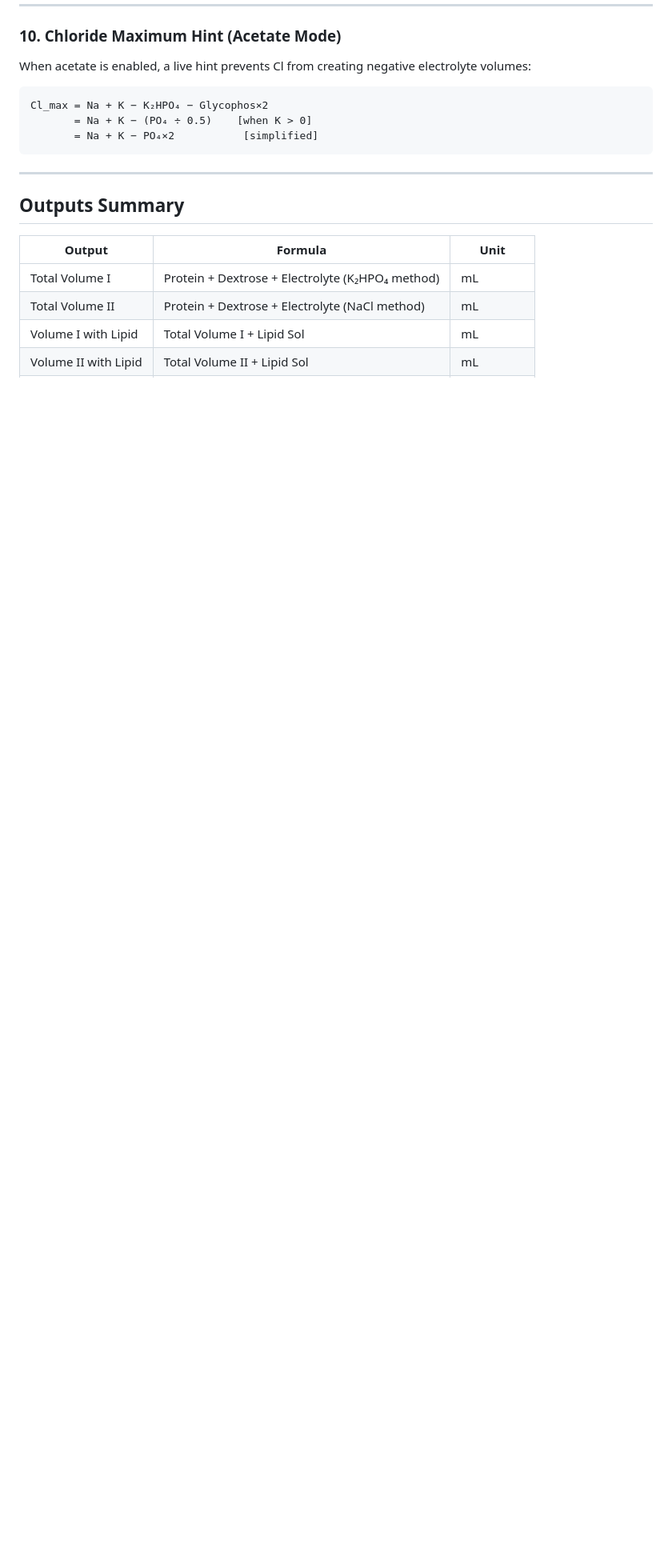
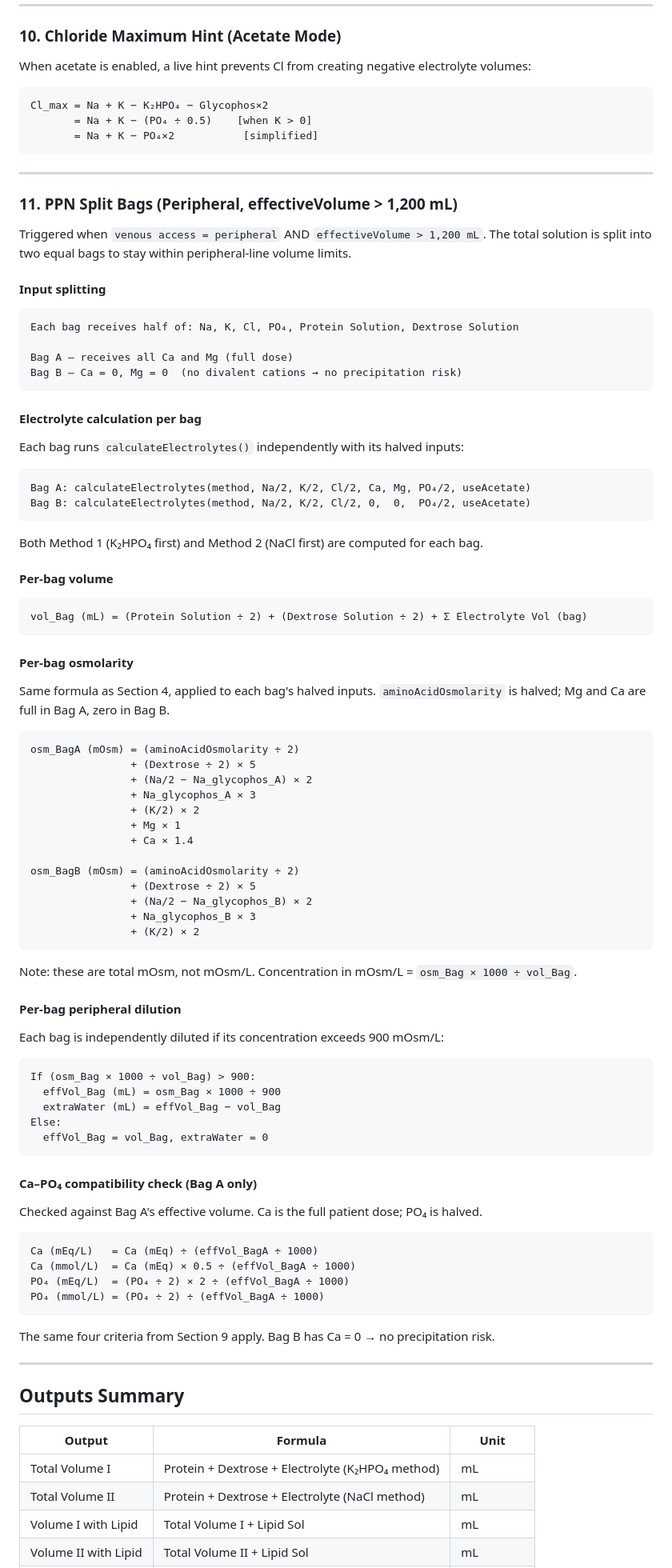
Before and after one commit to tim2538/tpn-calculator, a Markdown page: readme.md, the part around one of its changes. Shown at 80% size. Drawn GitHub-style; blank space fills up the shorter version.

Commit message:
Update calculation

````diff
--- a/readme.md
+++ b/readme.md
@@ -240,6 +240,87 @@ Cl_max = Na + K − K₂HPO₄ − Glycophos×2
 
 ---
 
+### 11. PPN Split Bags (Peripheral, effectiveVolume > 1,200 mL)
+
+Triggered when `venous access = peripheral` AND `effectiveVolume > 1,200 mL`.
+The total solution is split into two equal bags to stay within peripheral-line volume limits.
+
+#### Input splitting
+
+```
+Each bag receives half of: Na, K, Cl, PO₄, Protein Solution, Dextrose Solution
+
+Bag A — receives all Ca and Mg (full dose)
+Bag B — Ca = 0, Mg = 0  (no divalent cations → no precipitation risk)
+```
+
+#### Electrolyte calculation per bag
+
+Each bag runs `calculateElectrolytes()` independently with its halved inputs:
+
+```
+Bag A: calculateElectrolytes(method, Na/2, K/2, Cl/2, Ca, Mg, PO₄/2, useAcetate)
+Bag B: calculateElectrolytes(method, Na/2, K/2, Cl/2, 0,  0,  PO₄/2, useAcetate)
+```
+
+Both Method 1 (K₂HPO₄ first) and Method 2 (NaCl first) are computed for each bag.
+
+#### Per-bag volume
+
+```
+vol_Bag (mL) = (Protein Solution ÷ 2) + (Dextrose Solution ÷ 2) + Σ Electrolyte Vol (bag)
+```
+
+#### Per-bag osmolarity
+
+Same formula as Section 4, applied to each bag's halved inputs.
+`aminoAcidOsmolarity` is halved; Mg and Ca are full in Bag A, zero in Bag B.
+
+```
+osm_BagA (mOsm) = (aminoAcidOsmolarity ÷ 2)
+                + (Dextrose ÷ 2) × 5
+                + (Na/2 − Na_glycophos_A) × 2
+                + Na_glycophos_A × 3
+                + (K/2) × 2
+                + Mg × 1
+                + Ca × 1.4
+
+osm_BagB (mOsm) = (aminoAcidOsmolarity ÷ 2)
+                + (Dextrose ÷ 2) × 5
+                + (Na/2 − Na_glycophos_B) × 2
+                + Na_glycophos_B × 3
+                + (K/2) × 2
+```
+
+Note: these are total mOsm, not mOsm/L. Concentration in mOsm/L = `osm_Bag × 1000 ÷ vol_Bag`.
+
+#### Per-bag peripheral dilution
+
+Each bag is independently diluted if its concentration exceeds 900 mOsm/L:
+
+```
+If (osm_Bag × 1000 ÷ vol_Bag) > 900:
+  effVol_Bag (mL) = osm_Bag × 1000 ÷ 900
+  extraWater (mL) = effVol_Bag − vol_Bag
+Else:
+  effVol_Bag = vol_Bag, extraWater = 0
+```
+
+#### Ca–PO₄ compatibility check (Bag A only)
+
+Checked against Bag A's effective volume. Ca is the full patient dose; PO₄ is halved.
+
+```
+Ca (mEq/L)   = Ca (mEq) ÷ (effVol_BagA ÷ 1000)
+Ca (mmol/L)  = Ca (mEq) × 0.5 ÷ (effVol_BagA ÷ 1000)
+PO₄ (mEq/L)  = (PO₄ ÷ 2) × 2 ÷ (effVol_BagA ÷ 1000)
+PO₄ (mmol/L) = (PO₄ ÷ 2) ÷ (effVol_BagA ÷ 1000)
+```
+
+The same four criteria from Section 9 apply. Bag B has Ca = 0 → no precipitation risk.
+
+---
+
 ## Outputs Summary
 
 | Output               | Formula                                          | Unit      |
````
Also changed, not shown: other parts of readme.md (+2 -2 lines).
